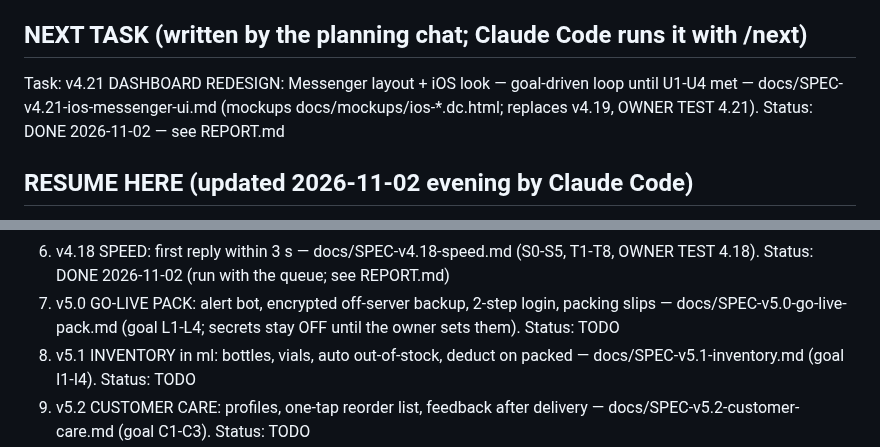
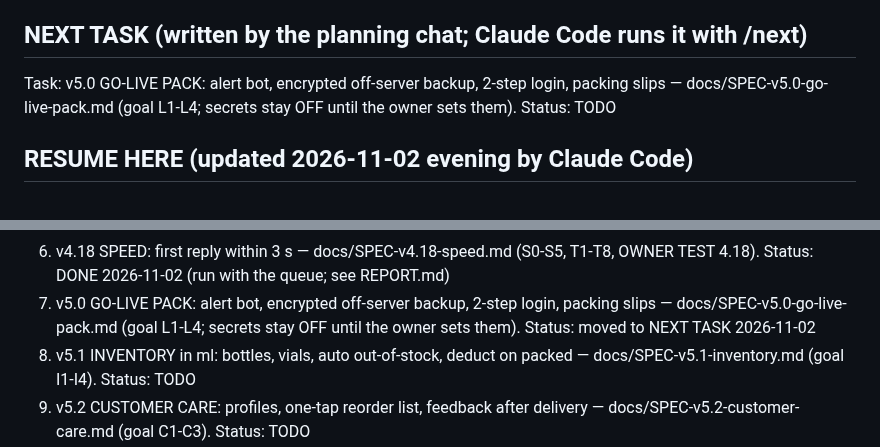
Before and after one commit to kaungkyaw3124/decant-inbox, a Markdown page: PLAN.md, 2 parts joined by grey strips. Drawn GitHub-style.

Commit message:
PLAN: v5.0 moved to NEXT TASK
Co-Authored-By: Claude Opus 5.5 <noreply@anthropic.com>

```diff
--- a/PLAN.md
+++ b/PLAN.md
@@ -3,9 +3,9 @@
 Read CLAUDE.md first. This file tracks where we are.
 
 ## NEXT TASK (written by the planning chat; Claude Code runs it with /next)
-Task: v4.21 DASHBOARD REDESIGN: Messenger layout + iOS look — goal-driven loop until U1-U4 met —
-docs/SPEC-v4.21-ios-messenger-ui.md (mockups docs/mockups/ios-*.dc.html; replaces v4.19, OWNER TEST 4.21).
-Status: DONE 2026-11-02 — see REPORT.md
+Task: v5.0 GO-LIVE PACK: alert bot, encrypted off-server backup, 2-step login, packing slips —
+docs/SPEC-v5.0-go-live-pack.md (goal L1-L4; secrets stay OFF until the owner sets them).
+Status: TODO
 
 ## RESUME HERE (updated 2026-11-02 evening by Claude Code)
 - v1-v4.12 DONE. AI AUTO, brake ON, ai_address ON, ai_screenshot OFF.
@@ -136,7 +136,7 @@ payments → Viber → reports. Each is a new module with its own tables.
    (v4.19 NEEDS YOU CARDS: replaced by v4.21, do not build separately)
 6. v4.18 SPEED: first reply within 3 s — docs/SPEC-v4.18-speed.md (S0-S5, T1-T8, OWNER TEST 4.18). Status: DONE 2026-11-02 (run with the queue; see REPORT.md)
 7. v5.0 GO-LIVE PACK: alert bot, encrypted off-server backup, 2-step login, packing slips — docs/SPEC-v5.0-go-live-pack.md
-   (goal L1-L4; secrets stay OFF until the owner sets them). Status: TODO
+   (goal L1-L4; secrets stay OFF until the owner sets them). Status: moved to NEXT TASK 2026-11-02
 8. v5.1 INVENTORY in ml: bottles, vials, auto out-of-stock, deduct on packed — docs/SPEC-v5.1-inventory.md (goal I1-I4). Status: TODO
 9. v5.2 CUSTOMER CARE: profiles, one-tap reorder list, feedback after delivery — docs/SPEC-v5.2-customer-care.md
    (goal C1-C3). Status: TODO
```
